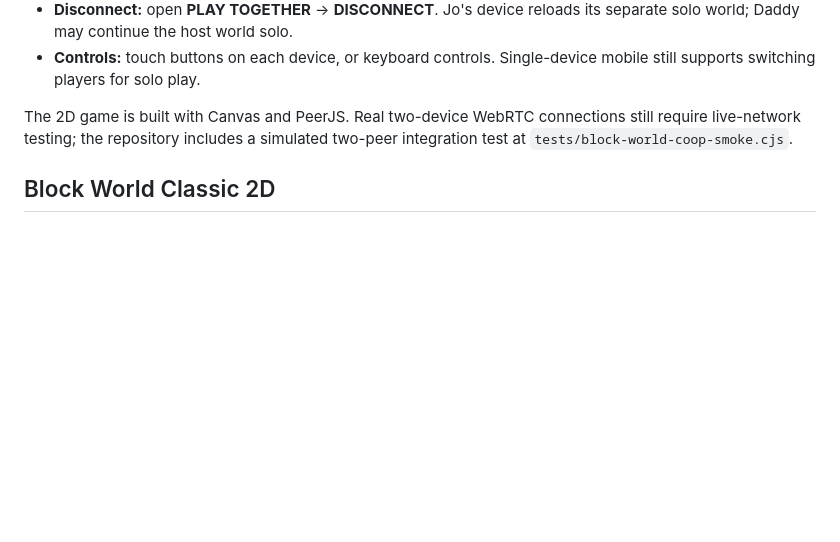
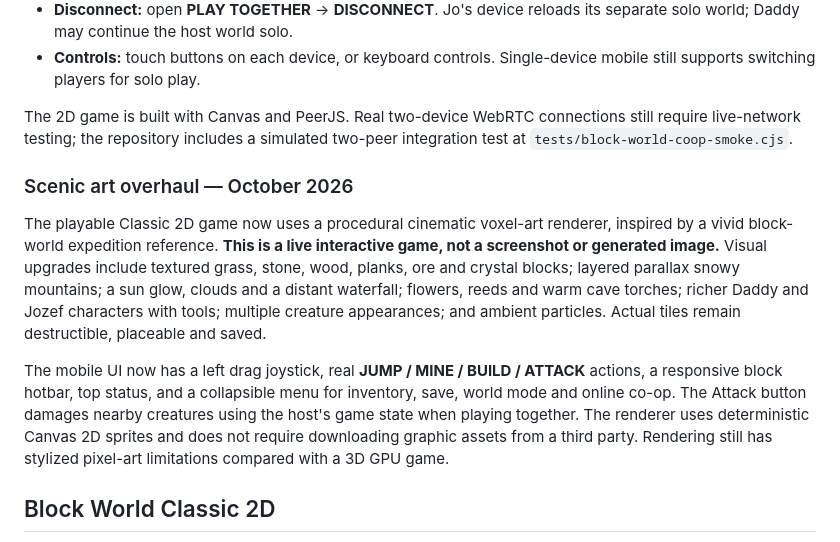
Before and after one commit to harbourviewcompany-create/jozefs-world, a Markdown page: README.md, the part around the change. Rendered like a GitHub page; blank space fills up the shorter version.

Commit message:
docs(block): playable visual redesign, cinematic art, and real joystick/combat controls

```diff
--- a/README.md
+++ b/README.md
@@ -78,6 +78,12 @@ Both smoke tests are wired into `.github/workflows/block-world-smoke.yml` on cha
 
 The 2D game is built with Canvas and PeerJS. Real two-device WebRTC connections still require live-network testing; the repository includes a simulated two-peer integration test at `tests/block-world-coop-smoke.cjs`.
 
+### Scenic art overhaul — October 2026
+
+The playable Classic 2D game now uses a procedural cinematic voxel-art renderer, inspired by a vivid block-world expedition reference. **This is a live interactive game, not a screenshot or generated image.** Visual upgrades include textured grass, stone, wood, planks, ore and crystal blocks; layered parallax snowy mountains; a sun glow, clouds and a distant waterfall; flowers, reeds and warm cave torches; richer Daddy and Jozef characters with tools; multiple creature appearances; and ambient particles. Actual tiles remain destructible, placeable and saved.
+
+The mobile UI now has a left drag joystick, real **JUMP / MINE / BUILD / ATTACK** actions, a responsive block hotbar, top status, and a collapsible menu for inventory, save, world mode and online co-op. The Attack button damages nearby creatures using the host's game state when playing together. The renderer uses deterministic Canvas 2D sprites and does not require downloading graphic assets from a third party. Rendering still has stylized pixel-art limitations compared with a 3D GPU game.
+
 ## Block World Classic 2D
 
 The original Canvas 2D adventure includes two heroes, touch and keyboard movement, creative/survival, mining, crafting, seeded biomes, blueprints, a five-chapter cooperative campaign, creatures, weather, three unlockable realms, local browser/IndexedDB saves and backup import/export. It remains available from the Block World 3D game menu and is not deleted.
```
